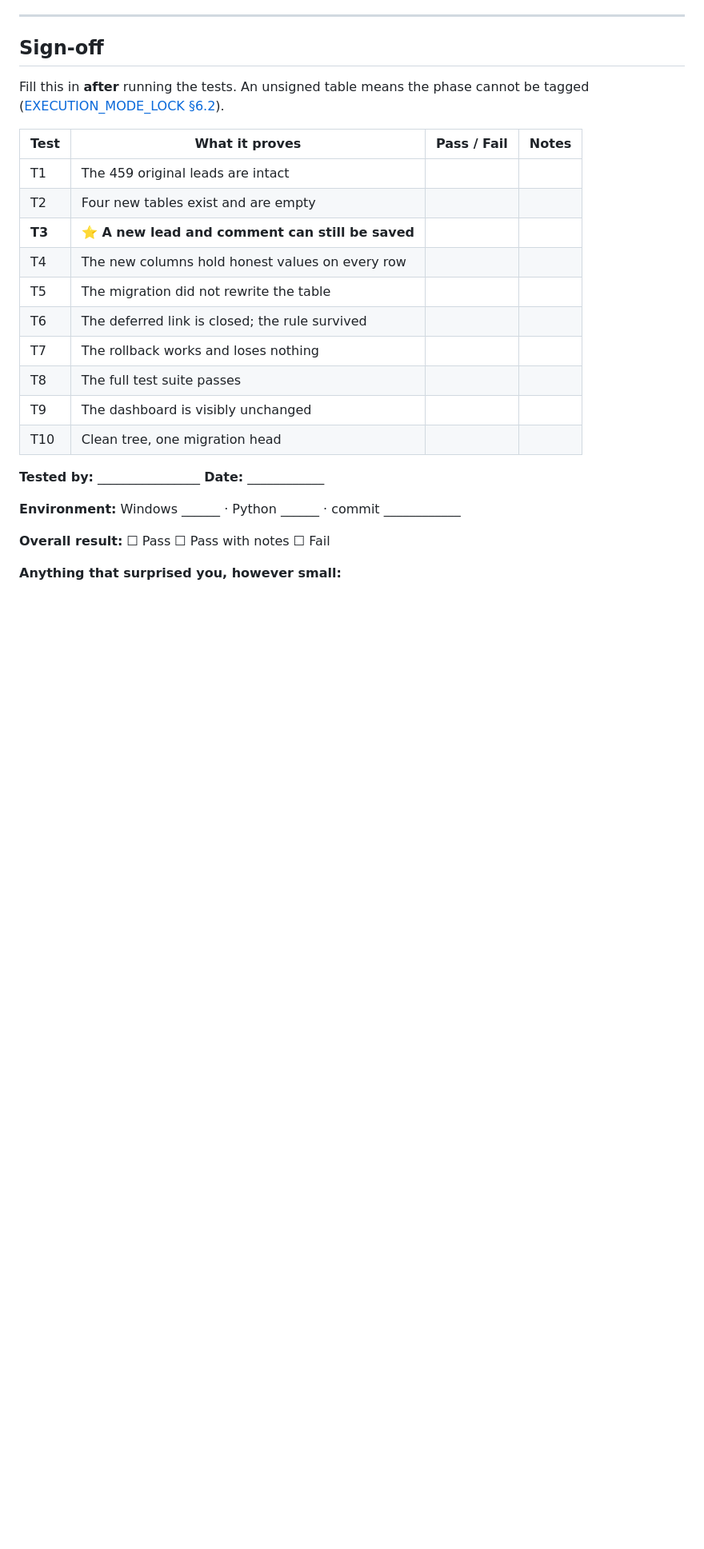
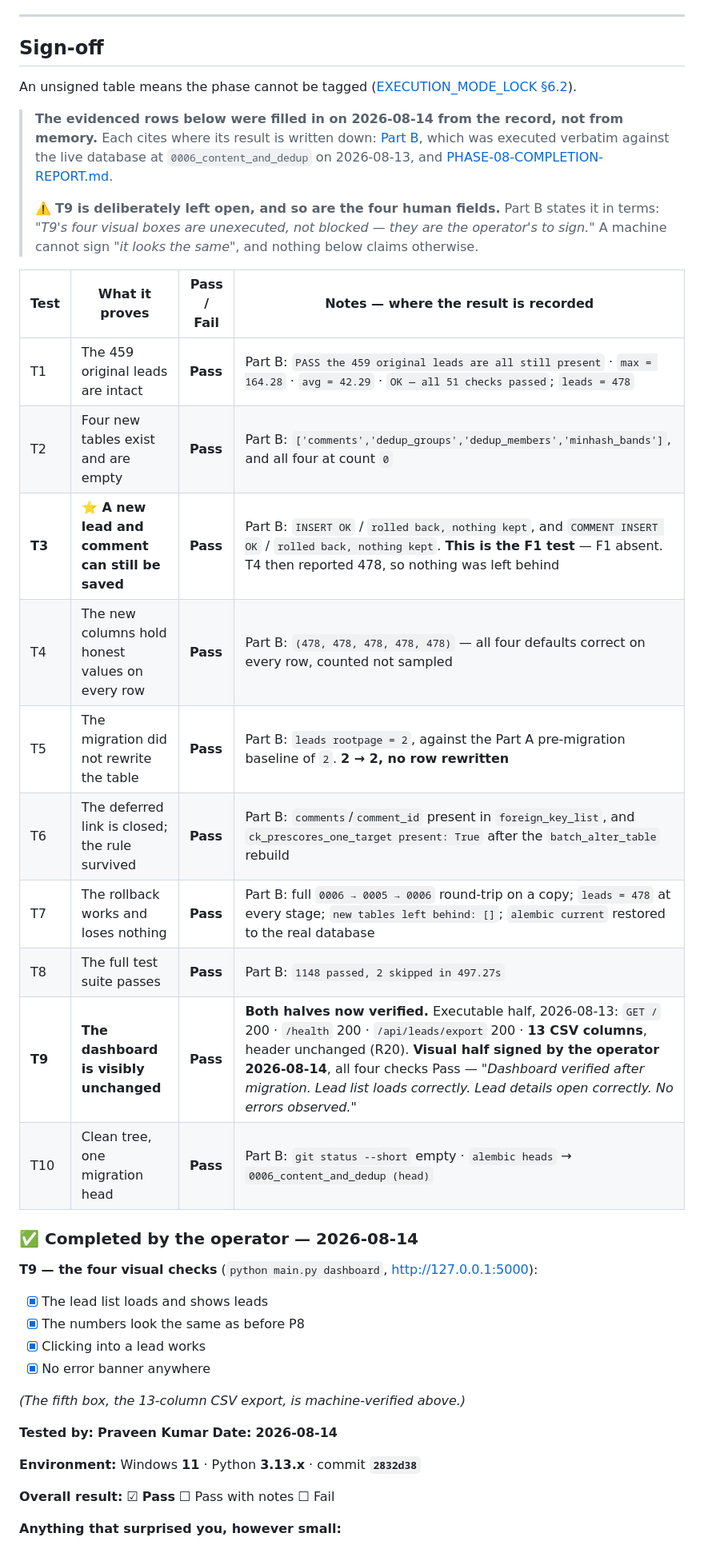
Before and after one commit to KulluPraveenKumar/reddit-lead-finder, a Markdown page: docs/testing/P08-testing.md, the part around one of its changes. Shown at 80% size. Drawn GitHub-style; blank space fills up the shorter version.

```diff
--- a/docs/testing/P08-testing.md
+++ b/docs/testing/P08-testing.md
@@ -425,27 +433,47 @@ line ending `(head)`.
 
 ## Sign-off
 
-Fill this in **after** running the tests. An unsigned table means the phase cannot be tagged
+An unsigned table means the phase cannot be tagged
 ([EXECUTION_MODE_LOCK §6.2](../EXECUTION_MODE_LOCK.md)).
 
-| Test | What it proves | Pass / Fail | Notes |
+> **The evidenced rows below were filled in on 2026-08-14 from the record, not from memory.** Each
+> cites where its result is written down: [Part B](#part-b), which was executed verbatim against the
+> live database at `0006_content_and_dedup` on 2026-08-13, and
+> [PHASE-08-COMPLETION-REPORT.md](../PHASE-08-COMPLETION-REPORT.md).
+>
+> ⚠️ **T9 is deliberately left open, and so are the four human fields.** Part B states it in terms:
+> *"T9's four visual boxes are unexecuted, not blocked — they are the operator's to sign."* A machine
+> cannot sign *"it looks the same"*, and nothing below claims otherwise.
+
+| Test | What it proves | Pass / Fail | Notes — where the result is recorded |
 |---|---|---|---|
-| T1 | The 459 original leads are intact | | |
-| T2 | Four new tables exist and are empty | | |
-| **T3** | **⭐ A new lead and comment can still be saved** | | |
-| T4 | The new columns hold honest values on every row | | |
-| T5 | The migration did not rewrite the table | | |
-| T6 | The deferred link is closed; the rule survived | | |
-| T7 | The rollback works and loses nothing | | |
-| T8 | The full test suite passes | | |
-| T9 | The dashboard is visibly unchanged | | |
-| T10 | Clean tree, one migration head | | |
+| T1 | The 459 original leads are intact | **Pass** | Part B: `PASS the 459 original leads are all still present` · `max = 164.28` · `avg = 42.29` · `OK — all 51 checks passed`; `leads = 478` |
+| T2 | Four new tables exist and are empty | **Pass** | Part B: `['comments','dedup_groups','dedup_members','minhash_bands']`, and all four at count `0` |
+| **T3** | **⭐ A new lead and comment can still be saved** | **Pass** | Part B: `INSERT OK` / `rolled back, nothing kept`, and `COMMENT INSERT OK` / `rolled back, nothing kept`. **This is the F1 test** — F1 absent. T4 then reported 478, so nothing was left behind |
+| T4 | The new columns hold honest values on every row | **Pass** | Part B: `(478, 478, 478, 478, 478)` — all four defaults correct on every row, counted not sampled |
+| T5 | The migration did not rewrite the table | **Pass** | Part B: `leads rootpage = 2`, against the Part A pre-migration baseline of `2`. **2 → 2, no row rewritten** |
+| T6 | The deferred link is closed; the rule survived | **Pass** | Part B: `comments`/`comment_id` present in `foreign_key_list`, and `ck_prescores_one_target present: True` after the `batch_alter_table` rebuild |
+| T7 | The rollback works and loses nothing | **Pass** | Part B: full `0006 → 0005 → 0006` round-trip on a copy; `leads = 478` at every stage; `new tables left behind: []`; `alembic current` restored to the real database |
+| T8 | The full test suite passes | **Pass** | Part B: `1148 passed, 2 skipped in 497.27s` |
+| **T9** | **The dashboard is visibly unchanged** | **Pass** | **Both halves now verified.** Executable half, 2026-08-13: `GET /` 200 · `/health` 200 · `/api/leads/export` 200 · **13 CSV columns**, header unchanged (R20). **Visual half signed by the operator 2026-08-14**, all four checks Pass — *"Dashboard verified after migration. Lead list loads correctly. Lead details open correctly. No errors observed."* |
+| T10 | Clean tree, one migration head | **Pass** | Part B: `git status --short` empty · `alembic heads` → `0006_content_and_dedup (head)` |
 
-**Tested by:** ________________  **Date:** ____________
+### ✅ Completed by the operator — 2026-08-14
 
-**Environment:** Windows ______ · Python ______ · commit ____________
+**T9 — the four visual checks** (`python main.py dashboard`, <http://127.0.0.1:5000>):
 
-**Overall result:** ☐ Pass ☐ Pass with notes ☐ Fail
+- [x] The lead list loads and shows leads
+- [x] The numbers look the same as before P8
+- [x] Clicking into a lead works
+- [x] No error banner anywhere
+
+*(The fifth box, the 13-column CSV export, is machine-verified above.)*
+
+**Tested by:** **Praveen Kumar**  **Date:** **2026-08-14**
+
+**Environment:** Windows **11** · Python **3.13.x** · commit **`2832d38`**
+
+**Overall result:** ☑ **Pass** ☐ Pass with notes ☐ Fail
 
 **Anything that surprised you, however small:**
 
```
Also changed, not shown: other parts of docs/testing/P08-testing.md (+26 -10 lines).
